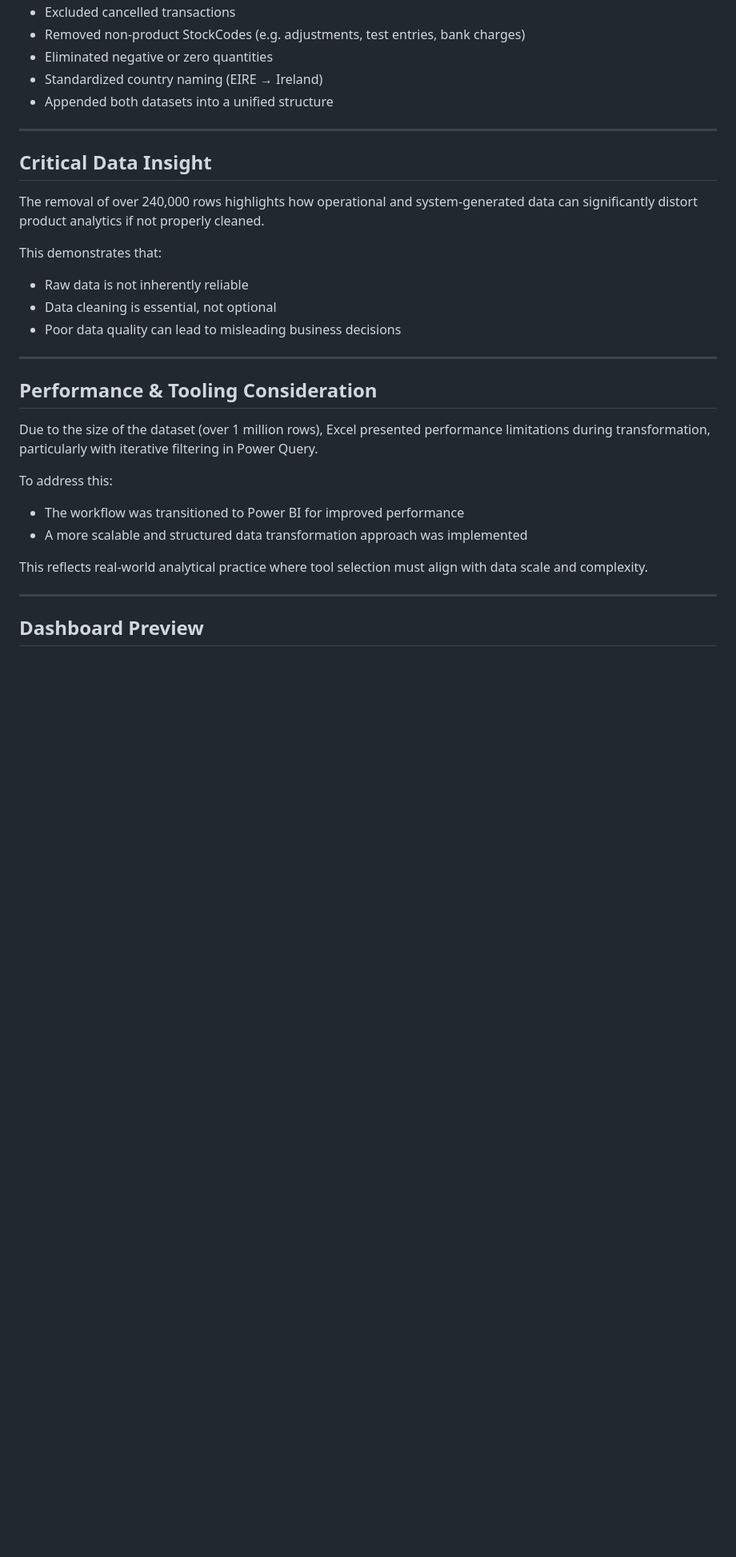
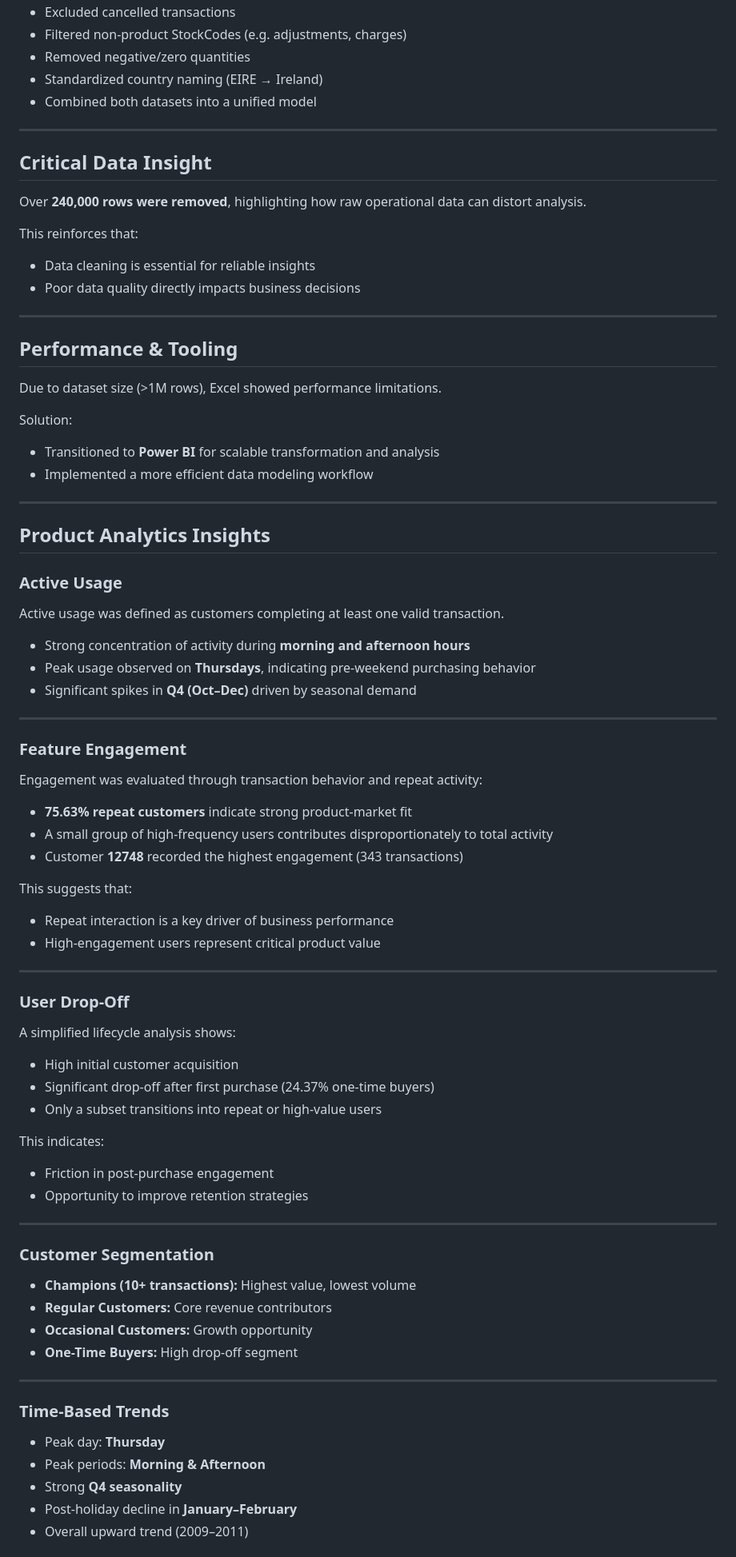
Before and after one commit to Jaytee4000/data-analytics-portfolio, a Markdown page: Product Usage & Engagement Analysis/product-usage-engagement-analysis/README.md, the part around one of its changes. Shown at 80% size. Drawn GitHub-style; blank space fills up the shorter version.

```diff
--- a/Product Usage & Engagement Analysis/product-usage-engagement-analysis/README.md
+++ b/Product Usage & Engagement Analysis/product-usage-engagement-analysis/README.md
@@ -61,32 +82,86 @@ To ensure analytical accuracy, the dataset was rigorously cleaned:
 - Excluded cancelled transactions
-- Removed non-product StockCodes (e.g. adjustments, test entries, bank charges)
-- Eliminated negative or zero quantities
+- Filtered non-product StockCodes (e.g. adjustments, charges)
+- Removed negative/zero quantities
 - Standardized country naming (EIRE → Ireland)
-- Appended both datasets into a unified structure
+- Combined both datasets into a unified model
 
 ---
 
 ## Critical Data Insight
 
-The removal of over 240,000 rows highlights how operational and system-generated data can significantly distort product analytics if not properly cleaned.
+Over **240,000 rows were removed**, highlighting how raw operational data can distort analysis.
 
-This demonstrates that:
-- Raw data is not inherently reliable
-- Data cleaning is essential, not optional
-- Poor data quality can lead to misleading business decisions
+This reinforces that:
+
+- Data cleaning is essential for reliable insights
+- Poor data quality directly impacts business decisions
 
 ---
 
-## Performance & Tooling Consideration
+## Performance & Tooling
 
-Due to the size of the dataset (over 1 million rows), Excel presented performance limitations during transformation, particularly with iterative filtering in Power Query.
+Due to dataset size (>1M rows), Excel showed performance limitations.
 
-To address this:
-- The workflow was transitioned to Power BI for improved performance
-- A more scalable and structured data transformation approach was implemented
-
-This reflects real-world analytical practice where tool selection must align with data scale and complexity.
+Solution:
+- Transitioned to **Power BI** for scalable transformation and analysis
+- Implemented a more efficient data modeling workflow
 
 ---
 
-## Dashboard Preview
+## Product Analytics Insights
+
+### Active Usage
+
+Active usage was defined as customers completing at least one valid transaction.
+
+- Strong concentration of activity during **morning and afternoon hours**
+- Peak usage observed on **Thursdays**, indicating pre-weekend purchasing behavior
+- Significant spikes in **Q4 (Oct–Dec)** driven by seasonal demand
+
+---
+
+### Feature Engagement
+
+Engagement was evaluated through transaction behavior and repeat activity:
+
+- **75.63% repeat customers** indicate strong product-market fit
+- A small group of high-frequency users contributes disproportionately to total activity
+- Customer **12748** recorded the highest engagement (343 transactions)
+
+This suggests that:
+- Repeat interaction is a key driver of business performance
+- High-engagement users represent critical product value
+
+---
+
+### User Drop-Off
+
+A simplified lifecycle analysis shows:
+
+- High initial customer acquisition
+- Significant drop-off after first purchase (24.37% one-time buyers)
+- Only a subset transitions into repeat or high-value users
+
+This indicates:
+- Friction in post-purchase engagement
+- Opportunity to improve retention strategies
+
+---
+
+### Customer Segmentation
+
+- **Champions (10+ transactions):** Highest value, lowest volume
+- **Regular Customers:** Core revenue contributors
+- **Occasional Customers:** Growth opportunity
+- **One-Time Buyers:** High drop-off segment
+
+---
+
+### Time-Based Trends
+
+- Peak day: **Thursday**
+- Peak periods: **Morning & Afternoon**
+- Strong **Q4 seasonality**
+- Post-holiday decline in **January–February**
+- Overall upward trend (2009–2011)
+
```
Also changed, not shown: other parts of Product Usage & Engagement Analysis/product-usage-engagement-analysis/README.md (+100 -96 lines).
